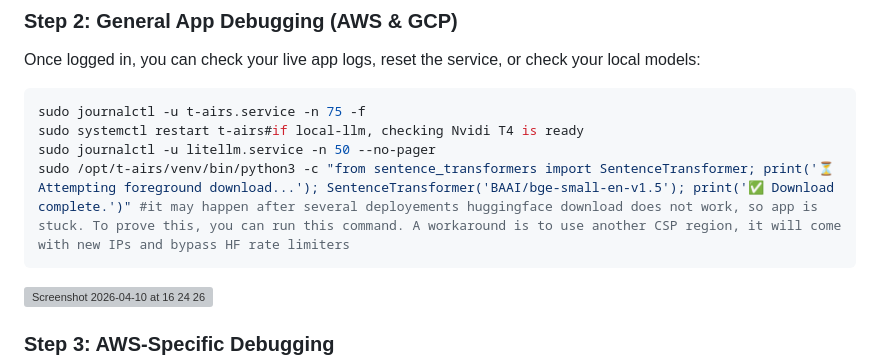
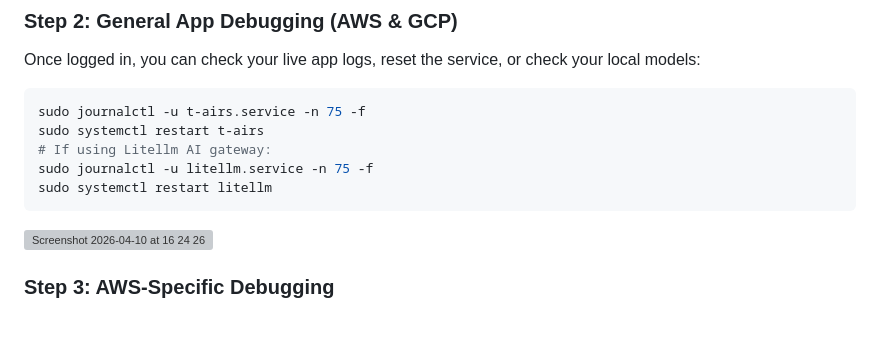
Before and after one commit to NicoPANW/t-airs, a Markdown page: README.md, the part around the change. Drawn GitHub-style; blank space fills up the shorter version; grey boxes are pictures that could not be loaded.

````diff
--- a/README.md
+++ b/README.md
@@ -293,9 +293,10 @@ Once logged in, you can check your live app logs, reset the service, or check yo
 
 ```bash
 sudo journalctl -u t-airs.service -n 75 -f
-sudo systemctl restart t-airs#if local-llm, checking Nvidi T4 is ready
-sudo journalctl -u litellm.service -n 50 --no-pager
-sudo /opt/t-airs/venv/bin/python3 -c "from sentence_transformers import SentenceTransformer; print('⏳ Attempting foreground download...'); SentenceTransformer('BAAI/bge-small-en-v1.5'); print('✅ Download complete.')" #it may happen after several deployements huggingface download does not work, so app is stuck. To prove this, you can run this command. A workaround is to use another CSP region, it will come with new IPs and bypass HF rate limiters
+sudo systemctl restart t-airs
+# If using Litellm AI gateway:
+sudo journalctl -u litellm.service -n 75 -f
+sudo systemctl restart litellm
 ```
 
 <img width="1661" height="1031" alt="Screenshot 2026-04-10 at 16 24 26" src="https://github.com/user-attachments/assets/04a4865c-3b56-4655-bf88-ee34cd7e2dd6" />
````
